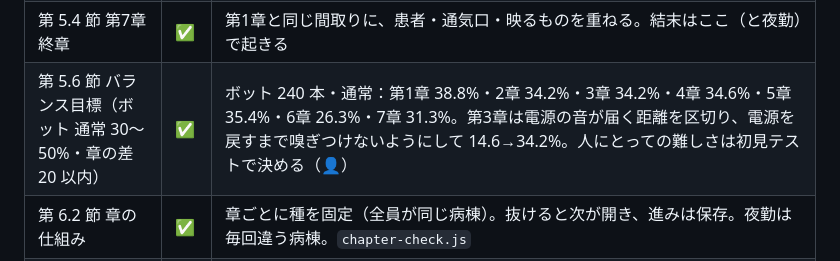
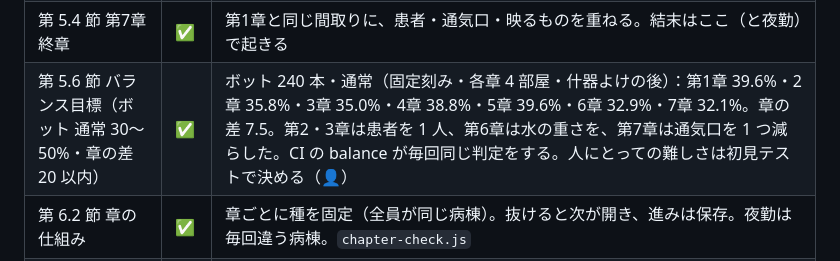
Before and after one commit to anfaal1672-png/ward7, a Markdown page: docs/PROGRESS.md, the part around the change. Drawn GitHub-style.

Commit message:
バランスの測り直し：7 章とも目標内（32.1〜39.6%、章の差 7.5）
固定刻み・各章 4 部屋・什器よけ・乱数の分離の後で、7 章 × 240 本を測り直した。
第2・3章の患者を 1 人減らした効果で 29.2→35.8%・30.0→35.0%。

Co-Authored-By: Claude Opus 5.5 <noreply@anthropic.com>
Claude-Session: https://claude.ai/code/session_018zcZvxjpeaHtBfAd3YmsV2

```diff
--- a/docs/PROGRESS.md
+++ b/docs/PROGRESS.md
@@ -44,7 +44,7 @@
 | 第 5.4 節 第5章 映るもの | ✅ | 灯りを消して 5 秒で現れ、灯りの外でだけ近づく。照らすと止まり、1.2 秒照らすと消える。触れられると 1 回分削られる。囁きで気づける |
 | 第 5.4 節 第6章 水 | ✅ | 4 区画が浸水。自分の足音は水しぶきで遠くまで届き、あれの足音は水音に紛れる。黒い水面にさざ波（`water-shot.js`） |
 | 第 5.4 節 第7章 終章 | ✅ | 第1章と同じ間取りに、患者・通気口・映るものを重ねる。結末はここ（と夜勤）で起きる |
-| 第 5.6 節 バランス目標（ボット 通常 30〜50%・章の差 20 以内） | ✅ | ボット 240 本・通常：第1章 38.8%・2章 34.2%・3章 34.2%・4章 34.6%・5章 35.4%・6章 26.3%・7章 31.3%。第3章は電源の音が届く距離を区切り、電源を戻すまで嗅ぎつけないようにして 14.6→34.2%。人にとっての難しさは初見テストで決める（👤） |
+| 第 5.6 節 バランス目標（ボット 通常 30〜50%・章の差 20 以内） | ✅ | ボット 240 本・通常（固定刻み・各章 4 部屋・什器よけの後）：第1章 39.6%・2章 35.8%・3章 35.0%・4章 38.8%・5章 39.6%・6章 32.9%・7章 32.1%。章の差 7.5。第2・3章は患者を 1 人、第6章は水の重さを、第7章は通気口を 1 つ減らした。CI の balance が毎回同じ判定をする。人にとっての難しさは初見テストで決める（👤） |
 | 第 6.2 節 章の仕組み | ✅ | 章ごとに種を固定（全員が同じ病棟）。抜けると次が開き、進みは保存。夜勤は毎回違う病棟。`chapter-check.js` |
 | 第 6.2 節 章の数 | ✅ | 7 章（西棟・東棟・管理棟・階段・記録庫・地下・第七病棟）＋夜勤 |
 | 第 6.1 節 章の顔になる部屋・各章 4 部屋 | ✅ | 中央の大広間（ナースステーション・大部屋・配電室・階段・院長室・ボイラー室・受付）に加え、掘った部屋のうち大きい順に 3 つを章ごとの部屋に（処置室・隔離室・霊安室など 21 部屋）。最後の 1 品は物語の小道具（私物・止まった時計・壁の落書き。第 6.3 節）。壁際だけに置き口は塞がない。名札つき（`hero-shot.js`・`graffiti-shot.js`）。什器が増えて追跡者が詰まるようになったので、先に避ける舵取りを入れた |
```
